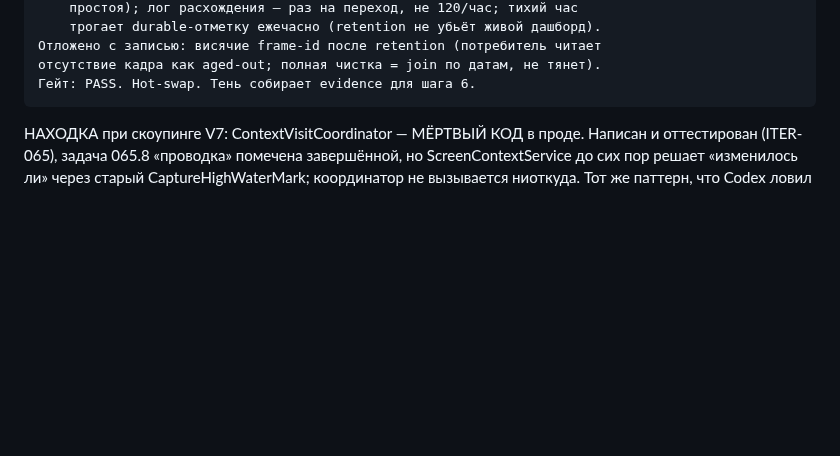
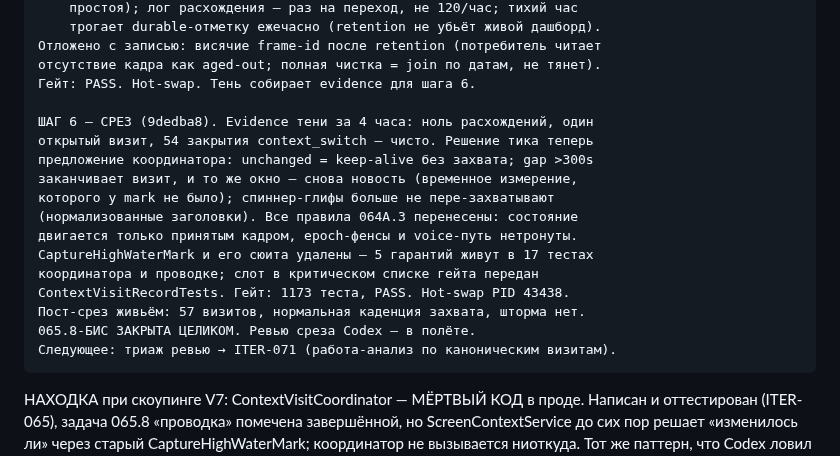
Before and after one commit to metawhisp/metawhisp, a Markdown page: specs/screen-agent/PROGRESS.md, the part around the change. Drawn GitHub-style; blank space fills up the shorter version.

Commit message:
docs(screen-agent): record the cutover — 065.8-BIS closed whole
Co-Authored-By: Claude Fable 5 <noreply@anthropic.com>

````diff
--- a/specs/screen-agent/PROGRESS.md
+++ b/specs/screen-agent/PROGRESS.md
@@ -414,6 +414,20 @@ p95 ≈ 7.0s, max 8.07s — все в 10s-дедлайне (пункт p95 за
 Отложено с записью: висячие frame-id после retention (потребитель читает
 отсутствие кадра как aged-out; полная чистка = join по датам, не тянет).
 Гейт: PASS. Hot-swap. Тень собирает evidence для шага 6.
+
+ШАГ 6 — СРЕЗ (9dedba8). Evidence тени за 4 часа: ноль расхождений, один
+открытый визит, 54 закрытия context_switch — чисто. Решение тика теперь
+предложение координатора: unchanged = keep-alive без захвата; gap >300s
+заканчивает визит, и то же окно — снова новость (временное измерение,
+которого у mark не было); спиннер-глифы больше не пере-захватывают
+(нормализованные заголовки). Все правила 064A.3 перенесены: состояние
+двигается только принятым кадром, epoch-фенсы и voice-путь нетронуты.
+CaptureHighWaterMark и его сюита удалены — 5 гарантий живут в 17 тестах
+координатора и проводке; слот в критическом списке гейта передан
+ContextVisitRecordTests. Гейт: 1173 теста, PASS. Hot-swap PID 43438.
+Пост-срез живьём: 57 визитов, нормальная каденция захвата, шторма нет.
+065.8-БИС ЗАКРЫТА ЦЕЛИКОМ. Ревью среза Codex — в полёте.
+Следующее: триаж ревью → ITER-071 (работа-анализ по каноническим визитам).
 ```
 
 НАХОДКА при скоупинге V7: ContextVisitCoordinator — МЁРТВЫЙ КОД в проде.
````
